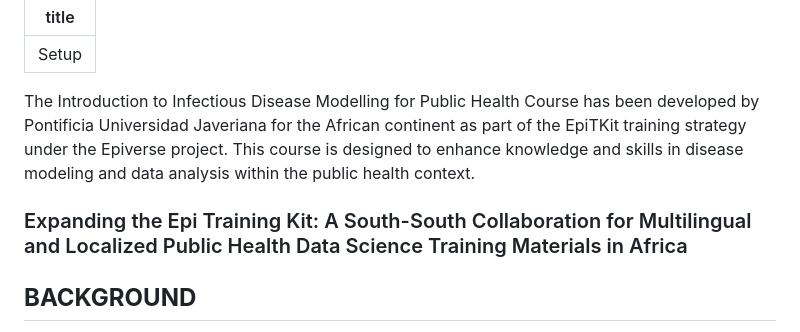
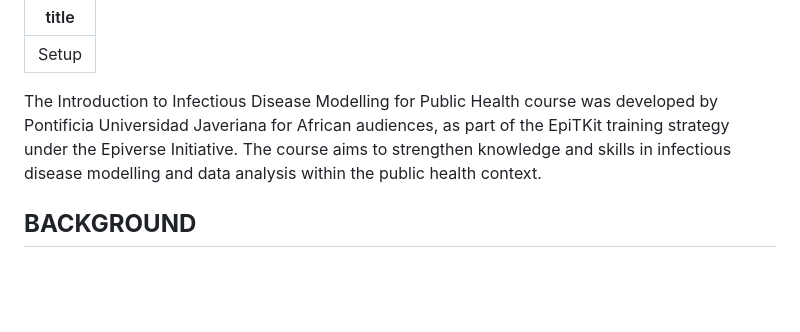
Before and after one commit to epiverse-trace/epitkit, a Markdown page: learners/setup.md, the part around the change. Rendered like a GitHub page; blank space fills up the shorter version.

Commit message:
mejora Laura

```diff
--- a/learners/setup.md
+++ b/learners/setup.md
@@ -2,10 +2,7 @@
 title: Setup
 ---
 
-The Introduction to Infectious Disease Modelling for Public Health Course has been developed by Pontificia Universidad Javeriana for the African continent as part of the EpiTKit training strategy under the Epiverse project.
-This course is designed to enhance knowledge and skills in disease modeling and data analysis within the public health context.
-
-### Expanding the Epi Training Kit: A South-South Collaboration for Multilingual and Localized Public Health Data Science Training Materials in Africa
+The Introduction to Infectious Disease Modelling for Public Health course was developed by Pontificia Universidad Javeriana for African audiences, as part of the EpiTKit training strategy under the Epiverse Initiative. The course aims to strengthen knowledge and skills in infectious disease modelling and data analysis within the public health context.
 
 ## **BACKGROUND**
 
```
